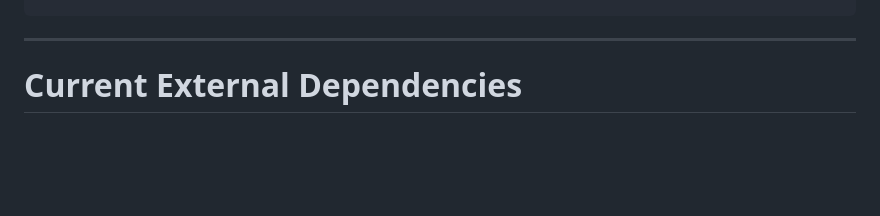
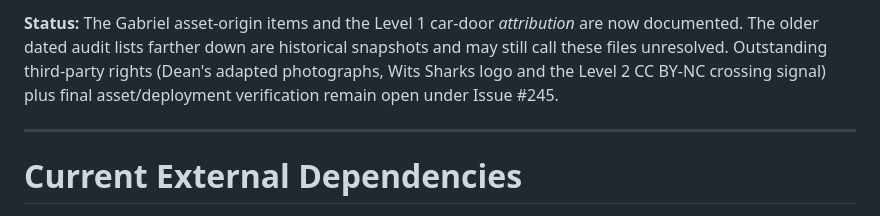
Before and after one commit to DeanFeldman/Wits-commute-simulator, a Markdown page: docs/ASSETS_AND_CREDITS.md, the part around one of its changes. Drawn GitHub-style; blank space fills up the shorter version.

Commit message:
docs(credits): record Gabriel asset groups and UI image inventory

```diff
--- a/docs/ASSETS_AND_CREDITS.md
+++ b/docs/ASSETS_AND_CREDITS.md
@@ -120,3 +186,9 @@ Added by:
+**Status:** The Gabriel asset-origin items and the Level 1 car-door *attribution*
+are now documented. The older dated audit lists farther down are historical
+snapshots and may still call these files unresolved. Outstanding third-party
+rights (Dean's adapted photographs, Wits Sharks logo and the Level 2
+CC BY-NC crossing signal) plus final asset/deployment verification remain
+open under Issue #245.
 
 ---
 
```
Also changed, not shown: other parts of docs/ASSETS_AND_CREDITS.md (+66 -0 lines).
